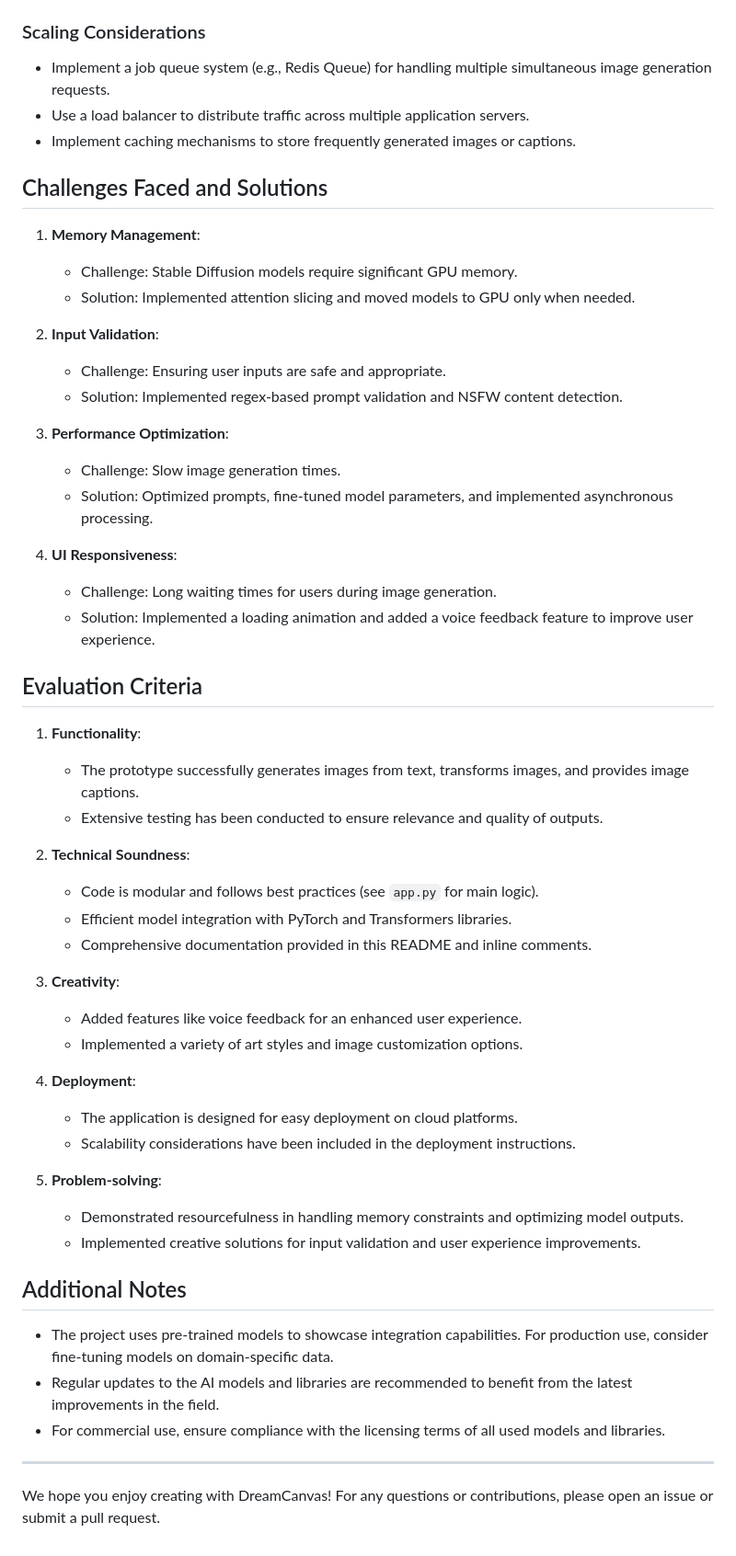
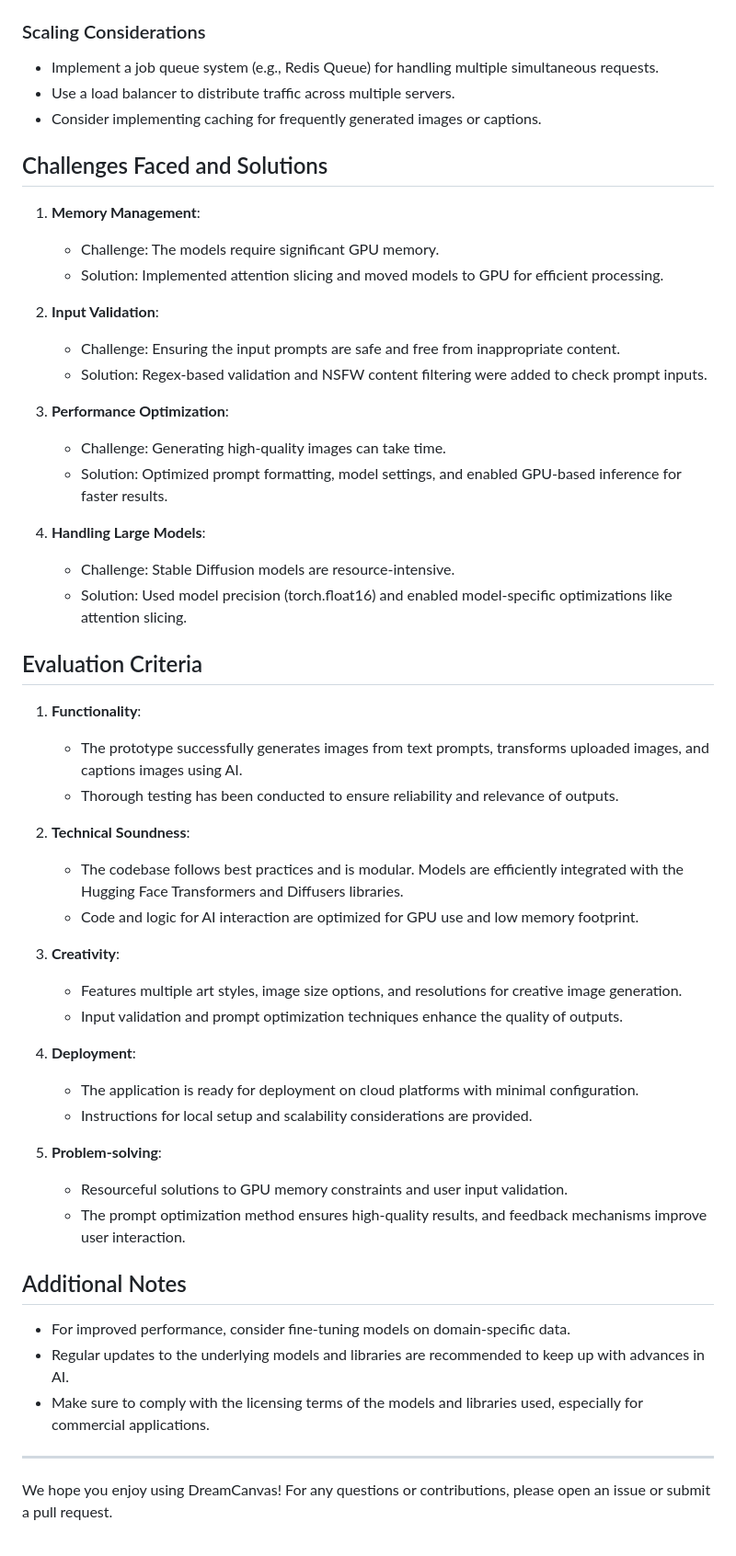
Before and after one commit to SudhirMahaaraja/DreamCanvas, a Markdown page: README.md, the part around the change printed below. Shown: that part at 92% size. GitHub-like rendering.

```diff
--- a/README.md
+++ b/README.md
@@ -63,56 +64,55 @@ DreamCanvas is an AI-powered web application that transforms text and images int
 
 ### Scaling Considerations
-- Implement a job queue system (e.g., Redis Queue) for handling multiple simultaneous image generation requests.
-- Use a load balancer to distribute traffic across multiple application servers.
-- Implement caching mechanisms to store frequently generated images or captions.
+- Implement a job queue system (e.g., Redis Queue) for handling multiple simultaneous requests.
+- Use a load balancer to distribute traffic across multiple servers.
+- Consider implementing caching for frequently generated images or captions.
 
 ## Challenges Faced and Solutions
 
 1. **Memory Management**:
-   - Challenge: Stable Diffusion models require significant GPU memory.
-   - Solution: Implemented attention slicing and moved models to GPU only when needed.
+   - Challenge: The models require significant GPU memory.
+   - Solution: Implemented attention slicing and moved models to GPU for efficient processing.
 
 2. **Input Validation**:
-   - Challenge: Ensuring user inputs are safe and appropriate.
-   - Solution: Implemented regex-based prompt validation and NSFW content detection.
+   - Challenge: Ensuring the input prompts are safe and free from inappropriate content.
+   - Solution: Regex-based validation and NSFW content filtering were added to check prompt inputs.
 
 3. **Performance Optimization**:
-   - Challenge: Slow image generation times.
-   - Solution: Optimized prompts, fine-tuned model parameters, and implemented asynchronous processing.
+   - Challenge: Generating high-quality images can take time.
+   - Solution: Optimized prompt formatting, model settings, and enabled GPU-based inference for faster results.
 
-4. **UI Responsiveness**:
-   - Challenge: Long waiting times for users during image generation.
-   - Solution: Implemented a loading animation and added a voice feedback feature to improve user experience.
+4. **Handling Large Models**:
+   - Challenge: Stable Diffusion models are resource-intensive.
+   - Solution: Used model precision (torch.float16) and enabled model-specific optimizations like attention slicing.
 
 ## Evaluation Criteria
 
 1. **Functionality**:
-   - The prototype successfully generates images from text, transforms images, and provides image captions.
-   - Extensive testing has been conducted to ensure relevance and quality of outputs.
+   - The prototype successfully generates images from text prompts, transforms uploaded images, and captions images using AI.
+   - Thorough testing has been conducted to ensure reliability and relevance of outputs.
 
 2. **Technical Soundness**:
-   - Code is modular and follows best practices (see `app.py` for main logic).
-   - Efficient model integration with PyTorch and Transformers libraries.
-   - Comprehensive documentation provided in this README and inline comments.
+   - The codebase follows best practices and is modular. Models are efficiently integrated with the Hugging Face Transformers and Diffusers libraries.
+   - Code and logic for AI interaction are optimized for GPU use and low memory footprint.
 
 3. **Creativity**:
-   - Added features like voice feedback for an enhanced user experience.
-   - Implemented a variety of art styles and image customization options.
+   - Features multiple art styles, image size options, and resolutions for creative image generation.
+   - Input validation and prompt optimization techniques enhance the quality of outputs.
 
 4. **Deployment**:
-   - The application is designed for easy deployment on cloud platforms.
-   - Scalability considerations have been included in the deployment instructions.
+   - The application is ready for deployment on cloud platforms with minimal configuration.
+   - Instructions for local setup and scalability considerations are provided.
 
 5. **Problem-solving**:
-   - Demonstrated resourcefulness in handling memory constraints and optimizing model outputs.
-   - Implemented creative solutions for input validation and user experience improvements.
+   - Resourceful solutions to GPU memory constraints and user input validation.
+   - The prompt optimization method ensures high-quality results, and feedback mechanisms improve user interaction.
 
 ## Additional Notes
 
-- The project uses pre-trained models to showcase integration capabilities. For production use, consider fine-tuning models on domain-specific data.
-- Regular updates to the AI models and libraries are recommended to benefit from the latest improvements in the field.
-- For commercial use, ensure compliance with the licensing terms of all used models and libraries.
+- For improved performance, consider fine-tuning models on domain-specific data.
+- Regular updates to the underlying models and libraries are recommended to keep up with advances in AI.
+- Make sure to comply with the licensing terms of the models and libraries used, especially for commercial applications.
 
 ---
 
-We hope you enjoy creating with DreamCanvas! For any questions or contributions, please open an issue or submit a pull request.
+We hope you enjoy using DreamCanvas! For any questions or contributions, please open an issue or submit a pull request.
```
Also changed, not shown: other parts of README.md (+23 -22 lines).
